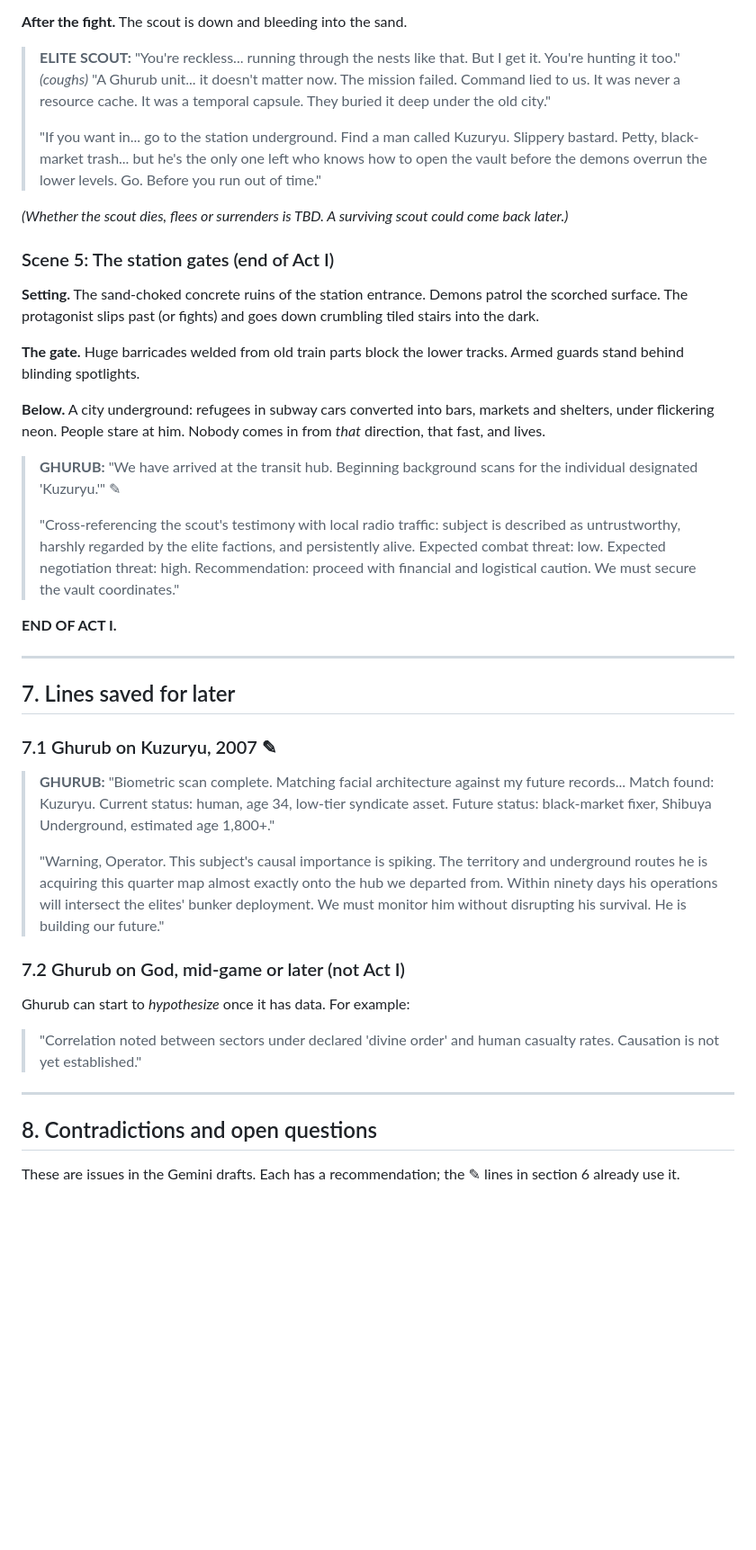
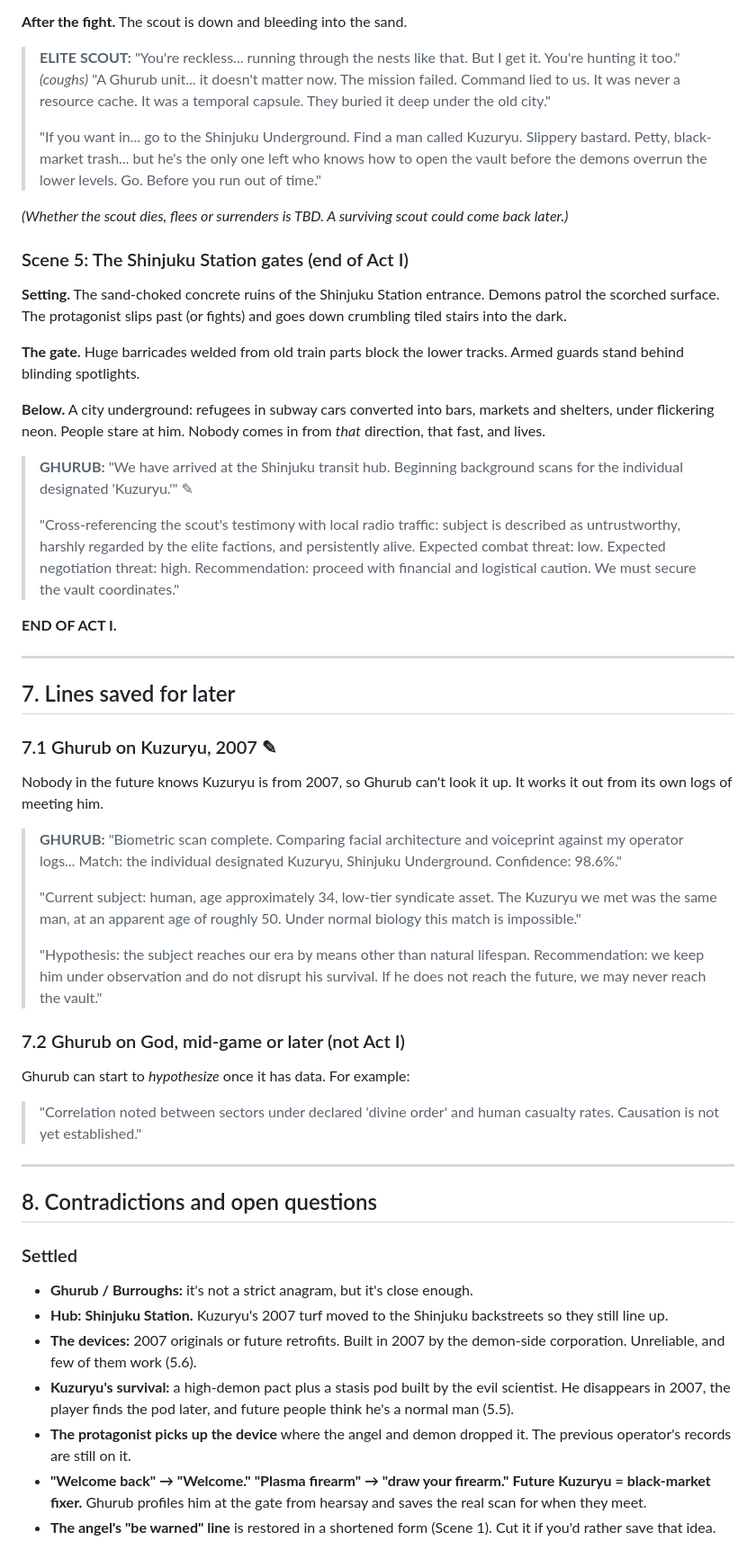
Before and after one commit to jakeleinenmarketing-collab/general, a Markdown page: ghurub/DESIGN.md, the part around one of its changes. Shown at 90% size. GitHub-like rendering; blank space fills up the shorter version.

```diff
--- a/ghurub/DESIGN.md
+++ b/ghurub/DESIGN.md
@@ -196,19 +230,19 @@ At the lip of the trench, before the player climbs out:
 
 > **ELITE SCOUT:** "You're reckless... running through the nests like that. But I get it. You're hunting it too." *(coughs)* "A Ghurub unit... it doesn't matter now. The mission failed. Command lied to us. It was never a resource cache. It was a temporal capsule. They buried it deep under the old city."
 >
-> "If you want in... go to the station underground. Find a man called Kuzuryu. Slippery bastard. Petty, black-market trash... but he's the only one left who knows how to open the vault before the demons overrun the lower levels. Go. Before you run out of time."
+> "If you want in... go to the Shinjuku Underground. Find a man called Kuzuryu. Slippery bastard. Petty, black-market trash... but he's the only one left who knows how to open the vault before the demons overrun the lower levels. Go. Before you run out of time."
 
 *(Whether the scout dies, flees or surrenders is TBD. A surviving scout could come back later.)*
 
-### Scene 5: The station gates (end of Act I)
+### Scene 5: The Shinjuku Station gates (end of Act I)
 
-**Setting.** The sand-choked concrete ruins of the station entrance. Demons patrol the scorched surface. The protagonist slips past (or fights) and goes down crumbling tiled stairs into the dark.
+**Setting.** The sand-choked concrete ruins of the Shinjuku Station entrance. Demons patrol the scorched surface. The protagonist slips past (or fights) and goes down crumbling tiled stairs into the dark.
 
 **The gate.** Huge barricades welded from old train parts block the lower tracks. Armed guards stand behind blinding spotlights.
 
 **Below.** A city underground: refugees in subway cars converted into bars, markets and shelters, under flickering neon. People stare at him. Nobody comes in from *that* direction, that fast, and lives.
 
-> **GHURUB:** "We have arrived at the transit hub. Beginning background scans for the individual designated 'Kuzuryu.'" ✎
+> **GHURUB:** "We have arrived at the Shinjuku transit hub. Beginning background scans for the individual designated 'Kuzuryu.'" ✎
 >
 > "Cross-referencing the scout's testimony with local radio traffic: subject is described as untrustworthy, harshly regarded by the elite factions, and persistently alive. Expected combat threat: low. Expected negotiation threat: high. Recommendation: proceed with financial and logistical caution. We must secure the vault coordinates."
 
@@ -219,9 +253,13 @@ At the lip of the trench, before the player climbs out:
 ## 7. Lines saved for later
 
 ### 7.1 Ghurub on Kuzuryu, 2007 ✎
-> **GHURUB:** "Biometric scan complete. Matching facial architecture against my future records... Match found: Kuzuryu. Current status: human, age 34, low-tier syndicate asset. Future status: black-market fixer, Shibuya Underground, estimated age 1,800+."
+Nobody in the future knows Kuzuryu is from 2007, so Ghurub can't look it up. It works it out from its own logs of meeting him.
+
+> **GHURUB:** "Biometric scan complete. Comparing facial architecture and voiceprint against my operator logs... Match: the individual designated Kuzuryu, Shinjuku Underground. Confidence: 98.6%."
 >
-> "Warning, Operator. This subject's causal importance is spiking. The territory and underground routes he is acquiring this quarter map almost exactly onto the hub we departed from. Within ninety days his operations will intersect the elites' bunker deployment. We must monitor him without disrupting his survival. He is building our future."
+> "Current subject: human, age approximately 34, low-tier syndicate asset. The Kuzuryu we met was the same man, at an apparent age of roughly 50. Under normal biology this match is impossible."
+>
+> "Hypothesis: the subject reaches our era by means other than natural lifespan. Recommendation: we keep him under observation and do not disrupt his survival. If he does not reach the future, we may never reach the vault."
 
 ### 7.2 Ghurub on God, mid-game or later (not Act I)
 Ghurub can start to *hypothesize* once it has data. For example:
@@ -231,5 +269,12 @@ Ghurub can start to *hypothesize* once it has data. For example:
 
 ## 8. Contradictions and open questions
 
-These are issues in the Gemini drafts. Each has a recommendation; the ✎ lines in section 6 already use it.
+### Settled
+- **Ghurub / Burroughs:** it's not a strict anagram, but it's close enough.
+- **Hub:** **Shinjuku Station.** Kuzuryu's 2007 turf moved to the Shinjuku backstreets so they still line up.
+- **The devices:** 2007 originals or future retrofits. Built in 2007 by the demon-side corporation. Unreliable, and few of them work (5.6).
+- **Kuzuryu's survival:** a high-demon pact plus a stasis pod built by the evil scientist. He disappears in 2007, the player finds the pod later, and future people think he's a normal man (5.5).
+- **The protagonist picks up the device** where the angel and demon dropped it. The previous operator's records are still on it.
+- **"Welcome back" → "Welcome."** **"Plasma firearm" → "draw your firearm."** **Future Kuzuryu = black-market fixer.** Ghurub profiles him at the gate from hearsay and saves the real scan for when they meet.
+- **The angel's "be warned" line** is restored in a shortened form (Scene 1). Cut it if you'd rather save that idea.
 
```
Also changed, not shown: other parts of ghurub/DESIGN.md (+50 -23 lines).
